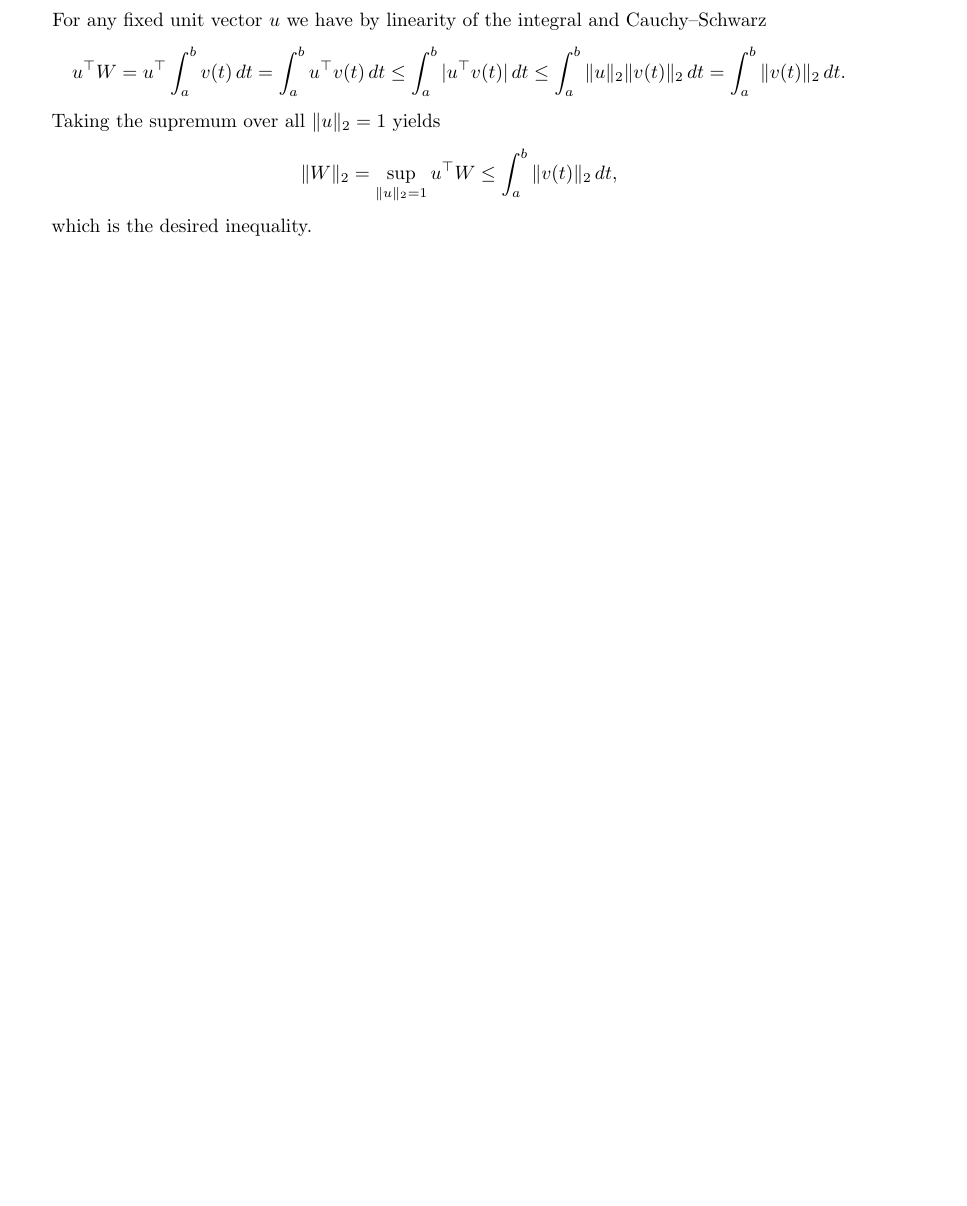
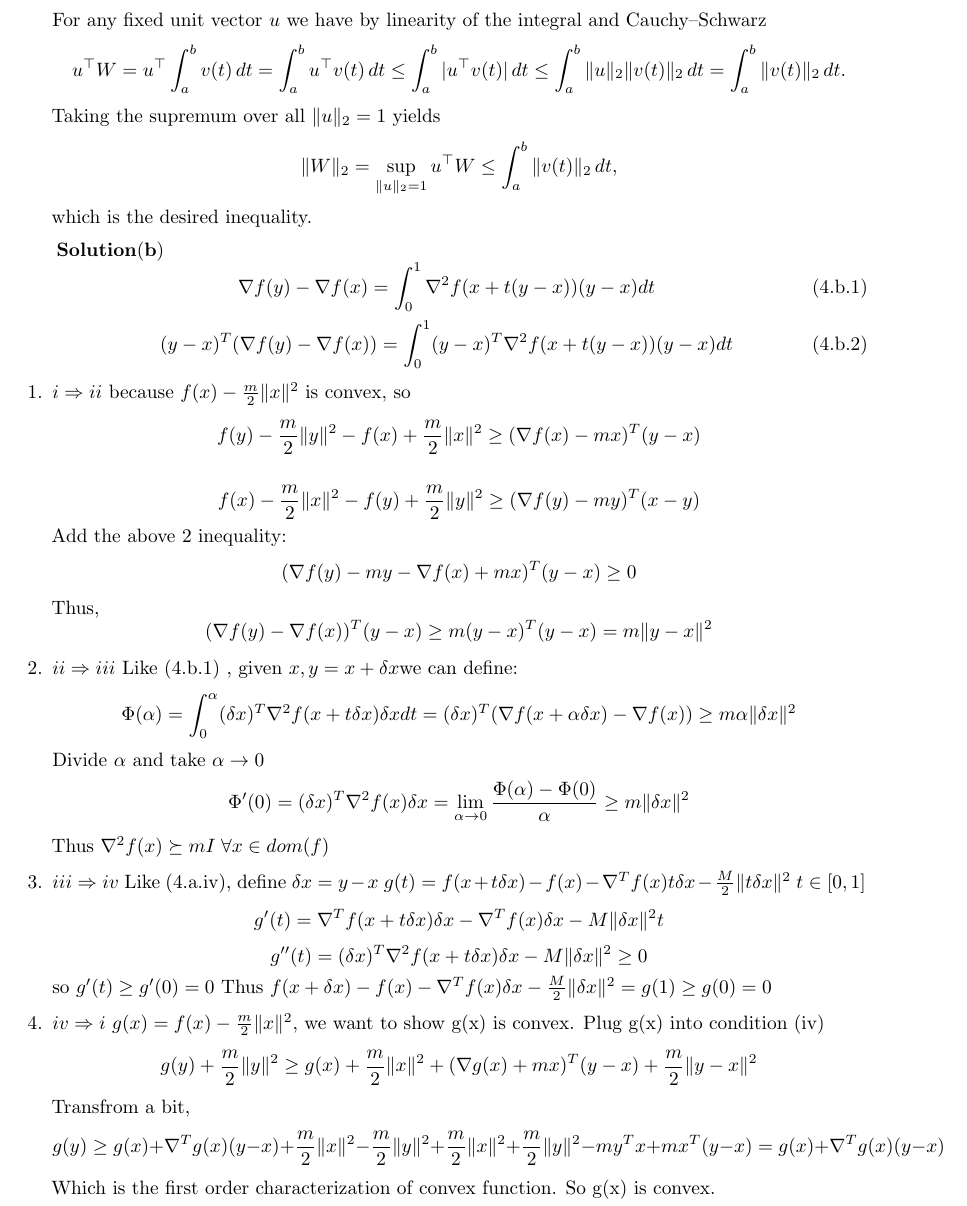
Before and after one commit to Dodocheshire/convex-opimization, a LaTeX problem sheet (hw1.tex): part of page 8 of 9 before the commit and part of page 8 of 10 after it, cut so that both start at the same text, the shorter picture padded with empty space. Compiled offline with LaTeX, dvips and Ghostscript.

Commit message:
完成题4

```diff
--- a/hw1.tex
+++ b/hw1.tex
@@ -483,7 +483,70 @@ Taking the supremum over all \(\|u\|_2=1\) yields
 \|W\|_2 = \sup_{\|u\|_2=1} u^\top W \le \int_a^b \|v(t)\|_2\,dt,
 \]
 which is the desired inequality.
+
 \end{enumerate}
+
+$\bf{Solution} (b)$
+\[
+\nabla f(y) - \nabla f(x) = \int_{0}^{1}\nabla^2 f(x + t(y-x))(y-x)dt \tag{4.b.1}
+\]
+\[
+(y-x)^T (\nabla f(y) - \nabla f(x)) = \int_{0}^{1}(y-x)^T\nabla^2 f(x + t(y-x))(y-x)dt \tag{4.b.2}
+\]
+
+\begin{enumerate}[1.]
+\item $i \Rightarrow ii$
+because $f(x) - \frac{m}{2}\|x\|^2$ is convex, so
+\[
+f(y) - \frac{m}{2}\|y\|^2 - f(x) + \frac{m}{2}\|x\|^2 \ge (\nabla f(x) - mx)^T(y-x)
+\]
+
+\[
+f(x) - \frac{m}{2}\|x\|^2 - f(y) + \frac{m}{2}\|y\|^2 \ge (\nabla f(y) - my)^T(x-y)
+\]
+Add the above 2 inequality:
+\[
+(\nabla f(y) - my - \nabla f(x) + mx)^T(y-x) \ge 0
+\]
+Thus,
+\[
+(\nabla f(y) - \nabla f(x))^T(y-x) \ge m(y-x)^T(y-x) = m\|y-x\|^2
+\]
+
+\item $ii \Rightarrow iii$
+Like (4.b.1) , given $x, y = x + \delta x$we can define:
+\[
+\Phi(\alpha) = \int_{0}^{\alpha} (\delta x)^T \nabla^2f(x + t\delta x)\delta x dt = (\delta x)^T(\nabla f(x+\alpha \delta x) - \nabla f(x)) \ge m\alpha\|\delta x\|^2
+\]
+Divide $\alpha$ and take $\alpha \to 0$
+\[
+\Phi'(0) = (\delta x)^T\nabla^2f(x)\delta x = \lim_{\alpha \to 0}\frac{\Phi(\alpha) - \Phi(0)}{\alpha} \ge m\|\delta x\|^2
+\]
+Thus $\nabla^2f(x) \succeq mI \; \forall x \in dom(f)$
+
+\item $iii \Rightarrow iv$
+Like (4.a.iv), define $\delta x = y - x$ $g(t) = f(x + t\delta x) - f(x) - \nabla^T f(x)t\delta x - \frac{M}{2}\|t\delta x\|^2 \; t\in [0,1]$
+\[
+g'(t) = \nabla^T f(x+t\delta x)\delta x - \nabla^T f(x)\delta x - M\|\delta x\|^2 t
+\]
+\[
+g''(t) = (\delta x)^T \nabla^2 f(x+t\delta x)\delta x - M\|\delta x \|^2 \ge 0
+\]
+so $g'(t) \ge g'(0) = 0$
+Thus $f(x + \delta x) - f(x) - \nabla^T f(x)\delta x - \frac{M}{2}\|\delta x \|^2 = g(1) \ge g(0) = 0$
+
+\item $iv \Rightarrow i$
+$g(x) = f(x) - \frac{m}{2}\|x\|^2$, we want to show g(x) is convex. Plug g(x) into condition (iv)
+\[
+g(y) + \frac{m}{2}\|y\|^2 \ge g(x) + \frac{m}{2}\|x\|^2 + (\nabla g(x) + mx)^T(y-x) + \frac{m}{2}\|y-x\|^2
+\]
+Transfrom a bit,
+\[
+g(y) \ge g(x) + \nabla^T g(x)(y-x) + \frac{m}{2}\|x\|^2 - \frac{m}{2}\|y\|^2 + \frac{m}{2}\|x\|^2 + \frac{m}{2}\|y\|^2 -my^T x + mx^T(y-x) = g(x) + \nabla^T g(x)(y-x)
+\]
+Which is the first order characterization of convex function. So g(x) is convex.
+\end{enumerate}
+
 
 \section{Solving optimization problems with CVX (18 points)}
 
```
